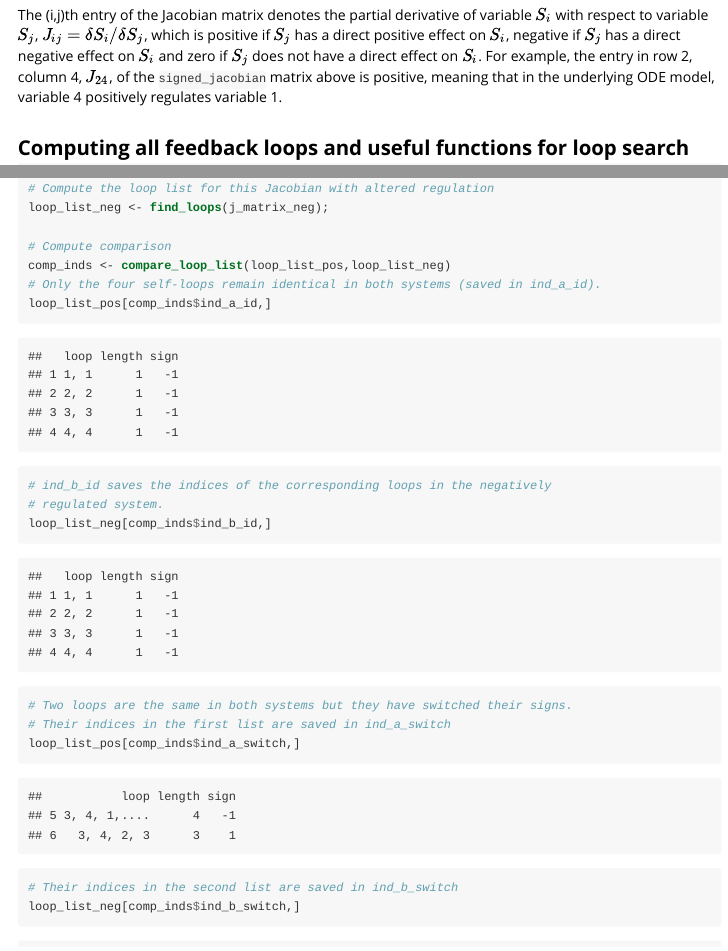
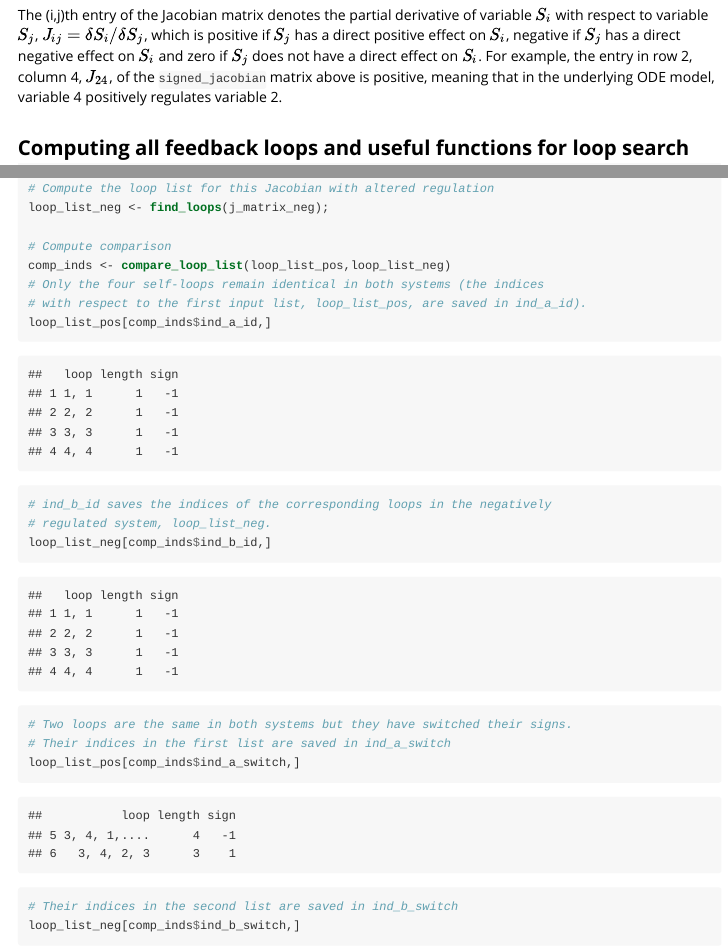
Before and after one commit to DILiS-lab/LoopDetectR, an R Markdown document (vignettes/workflow_LoopDetectR.Rmd): the page in a window 1100 px wide, from 3510 px down, and a second part further down, joined at a grey line. The pictures show the output file vignettes/workflow_LoopDetectR.html that the author committed with the source, opened offline.

Commit message:
correct vignette

```diff
--- a/vignettes/workflow_LoopDetectR.Rmd
+++ b/vignettes/workflow_LoopDetectR.Rmd
@@ -168,7 +168,7 @@ $J_{ij}=\delta S_i/\delta S_j$, which is positive if $S_j$ has a direct positive
 effect on $S_i$, negative if $S_j$ has a direct negative effect on $S_i$ and zero
 if $S_j$ does not have a direct effect on $S_i$. For example, the entry in row 2,
 column 4, $J_{24}$, of the `signed_jacobian` matrix above is positive, meaning that
-in the underlying ODE model, variable 4 positively regulates variable 1.
+in the underlying ODE model, variable 4 positively regulates variable 2.
 
 ## Computing all feedback loops and useful functions for loop search
 
@@ -351,10 +351,11 @@ loop_list_neg <- find_loops(j_matrix_neg);
 
 # Compute comparison
 comp_inds <- compare_loop_list(loop_list_pos,loop_list_neg)
-# Only the four self-loops remain identical in both systems (saved in ind_a_id).
+# Only the four self-loops remain identical in both systems (the indices
+# with respect to the first input list, loop_list_pos, are saved in ind_a_id).
 loop_list_pos[comp_inds$ind_a_id,]
 # ind_b_id saves the indices of the corresponding loops in the negatively
-# regulated system.
+# regulated system, loop_list_neg.
 loop_list_neg[comp_inds$ind_b_id,]
 # Two loops are the same in both systems but they have switched their signs.
 # Their indices in the first list are saved in ind_a_switch
```
Also changed, not shown: cran_comments.md (+2 -2 lines), vignettes/workflow_LoopDetectR.html, 1 other file.
